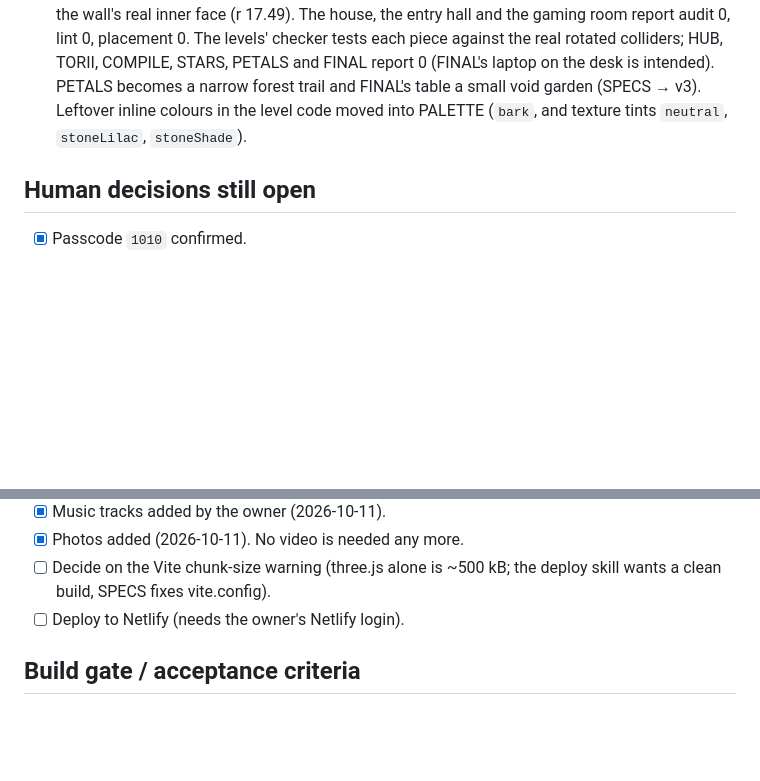
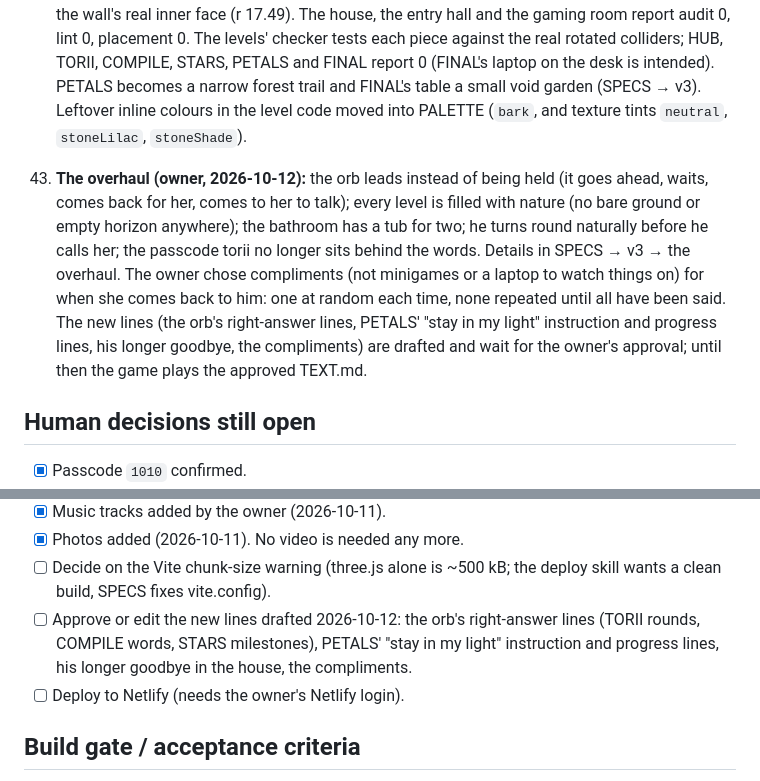
Before and after one commit to AMM021/ayish-birthday, a Markdown page: PREBUILD_AUDIT.md, 2 parts joined by grey strips. Drawn GitHub-style; blank space fills up the shorter version.

```diff
--- a/PREBUILD_AUDIT.md
+++ b/PREBUILD_AUDIT.md
@@ -122,6 +122,8 @@ The owner played v0.6 and asked for a redesign. These items override decisions 1
 
 42. **Placement double-check (owner, 2026-10-12: "double check for any badly placed furnitures, walls, doors and any other items"):** a placement lint (`art/blender/lint.py`, `--lint` on build.py and rooms.py) now runs next to the glitch audit. It flags wall pieces standing off their wall, fronts against a wall, blocked fronts, and furniture within a step of a door. It found the library shelves 26 cm off the wall, the living-room cabinet off its wall, a balcony lounger by the pod's slider and a sunroom chair by the divider's slider; all are fixed, and the room outlines now follow the wall's real inner face (r 17.49). The house, the entry hall and the gaming room report audit 0, lint 0, placement 0. The levels' checker tests each piece against the real rotated colliders; HUB, TORII, COMPILE, STARS, PETALS and FINAL report 0 (FINAL's laptop on the desk is intended). PETALS becomes a narrow forest trail and FINAL's table a small void garden (SPECS → v3). Leftover inline colours in the level code moved into PALETTE (`bark`, and texture tints `neutral`, `stoneLilac`, `stoneShade`).
 
+43. **The overhaul (owner, 2026-10-12):** the orb leads instead of being held (it goes ahead, waits, comes back for her, comes to her to talk); every level is filled with nature (no bare ground or empty horizon anywhere); the bathroom has a tub for two; he turns round naturally before he calls her; the passcode torii no longer sits behind the words. Details in SPECS → v3 → the overhaul. The owner chose compliments (not minigames or a laptop to watch things on) for when she comes back to him: one at random each time, none repeated until all have been said. The new lines (the orb's right-answer lines, PETALS' "stay in my light" instruction and progress lines, his longer goodbye, the compliments) are drafted and wait for the owner's approval; until then the game plays the approved TEXT.md.
+
 ## Human decisions still open
 
 - [x] Passcode `1010` confirmed.
@@ -136,6 +138,7 @@ The owner played v0.6 and asked for a redesign. These items override decisions 1
 - [x] Music tracks added by the owner (2026-10-11).
 - [x] Photos added (2026-10-11). No video is needed any more.
 - [ ] Decide on the Vite chunk-size warning (three.js alone is ~500 kB; the deploy skill wants a clean build, SPECS fixes vite.config).
+- [ ] Approve or edit the new lines drafted 2026-10-12: the orb's right-answer lines (TORII rounds, COMPILE words, STARS milestones), PETALS' "stay in my light" instruction and progress lines, his longer goodbye in the house, the compliments.
 - [ ] Deploy to Netlify (needs the owner's Netlify login).
 
 ## Build gate / acceptance criteria
```
Also changed, not shown: SPECS.md (+42 -2 lines).
